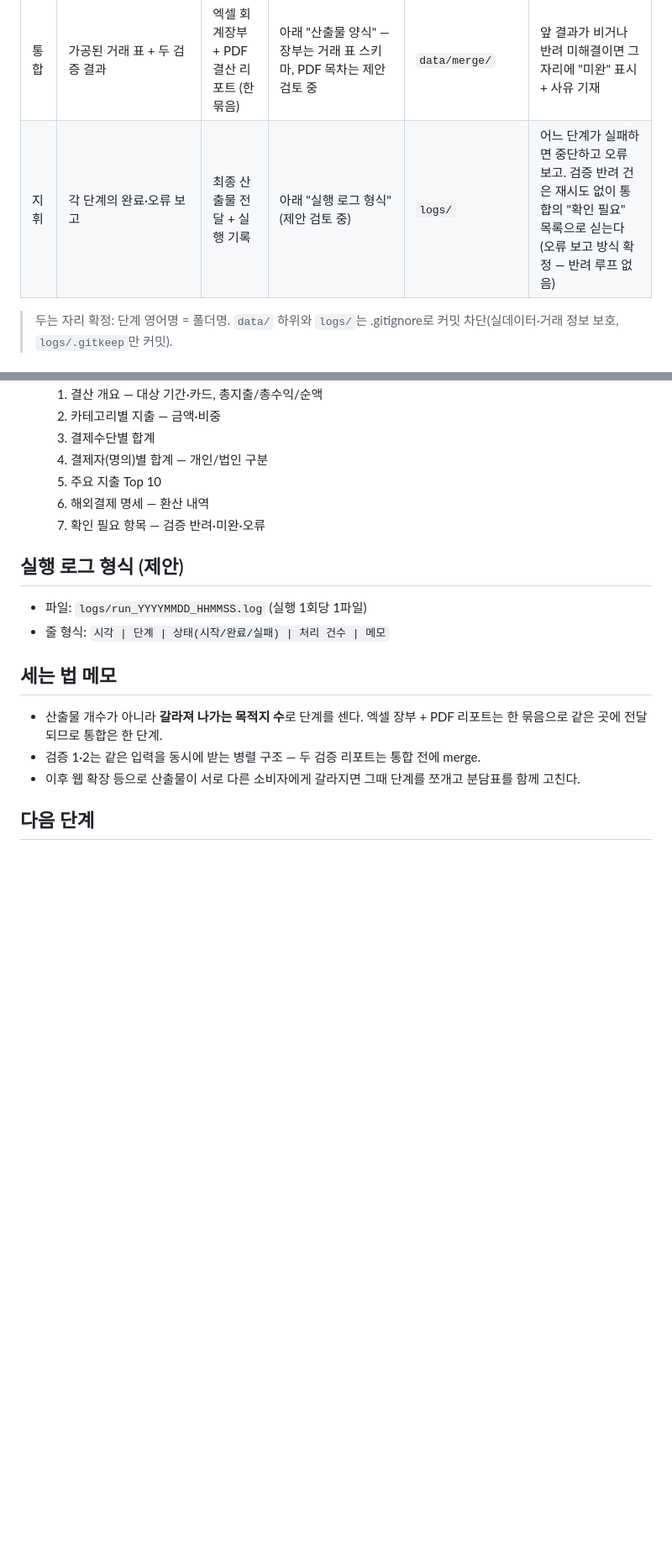
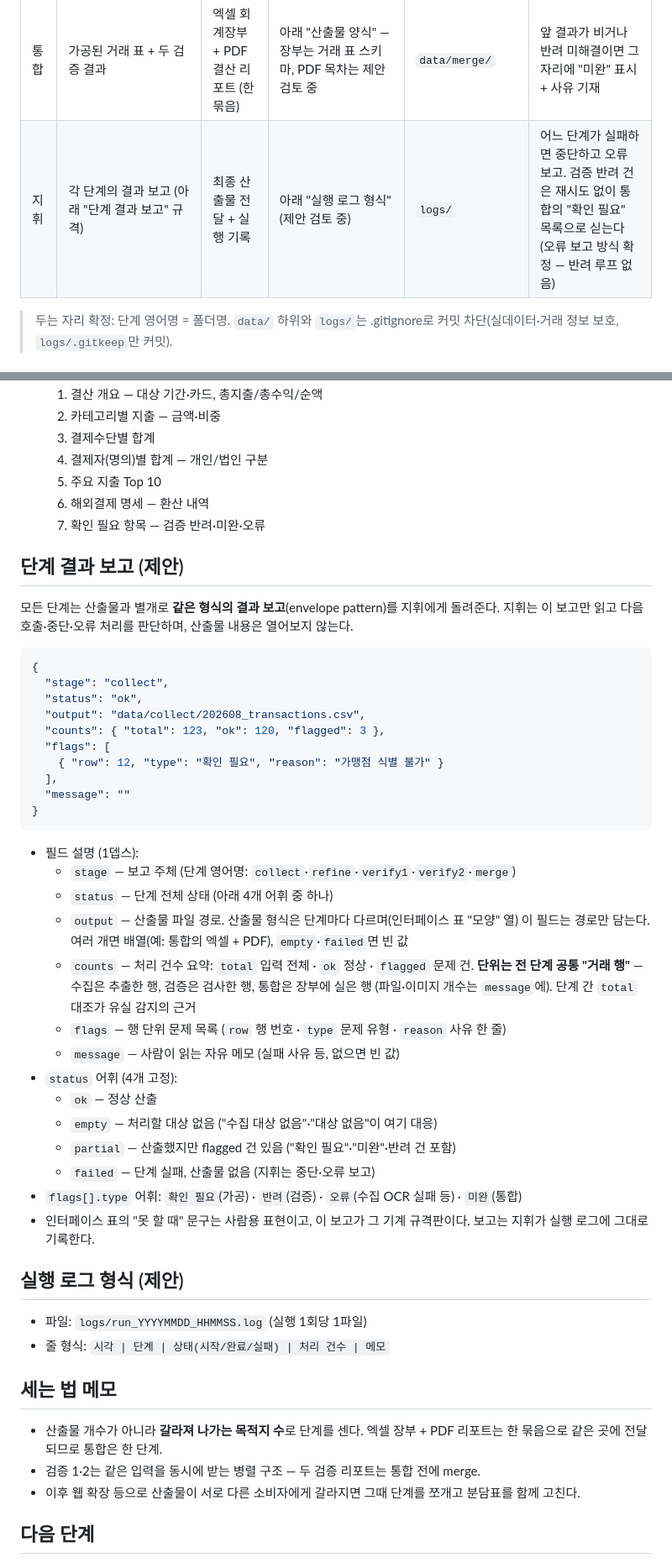
Before and after one commit to team-T6/ledger-flow, a Markdown page: docs/interface-spec.md, 2 parts joined by grey strips. Shown at 84% size. GitHub-like rendering; blank space fills up the shorter version.

Commit message:
docs: 단계 결과 보고 규격 제안 추가
모든 단계가 지휘에게 돌려주는 공통 JSON 보고(stage·status·
output·counts·flags·message) 정의. status 4어휘·flags 유형,
counts 단위(전 단계 공통 거래 행 — 단계 간 대조로 유실 감지),
산출물 다중 경로 허용. 검증 결과 파일 형식은 미정으로 등재.

````diff
--- a/docs/interface-spec.md
+++ b/docs/interface-spec.md
@@ -16,7 +16,7 @@
 | 검증 1 | 가공된 거래 표 (검증 2와 같은 것을 동시에) | 항목별 통과·반려 결과 (분류 관점) | 항목마다 통과/반려 + 이유 한 줄 | `data/verify/` (관점별 파일 구분) | 검증할 항목이 없으면 "대상 없음" |
 | 검증 2 | 가공된 거래 표 (검증 1과 같은 것을 동시에) | 항목별 통과·반려 결과 (기간·금액 관점) | 항목마다 통과/반려 + 이유 한 줄 | `data/verify/` (관점별 파일 구분) | 검증할 항목이 없으면 "대상 없음" |
 | 통합 | 가공된 거래 표 + 두 검증 결과 | 엑셀 회계장부 + PDF 결산 리포트 (한 묶음) | 아래 "산출물 양식" — 장부는 거래 표 스키마, PDF 목차는 제안 검토 중 | `data/merge/` | 앞 결과가 비거나 반려 미해결이면 그 자리에 "미완" 표시 + 사유 기재 |
-| 지휘 | 각 단계의 완료·오류 보고 | 최종 산출물 전달 + 실행 기록 | 아래 "실행 로그 형식" (제안 검토 중) | `logs/` | 어느 단계가 실패하면 중단하고 오류 보고. 검증 반려 건은 재시도 없이 통합의 "확인 필요" 목록으로 싣는다 (오류 보고 방식 확정 — 반려 루프 없음) |
+| 지휘 | 각 단계의 결과 보고 (아래 "단계 결과 보고" 규격) | 최종 산출물 전달 + 실행 기록 | 아래 "실행 로그 형식" (제안 검토 중) | `logs/` | 어느 단계가 실패하면 중단하고 오류 보고. 검증 반려 건은 재시도 없이 통합의 "확인 필요" 목록으로 싣는다 (오류 보고 방식 확정 — 반려 루프 없음) |
 
 > 두는 자리 확정: 단계 영어명 = 폴더명. `data/` 하위와 `logs/`는 .gitignore로 커밋 차단(실데이터·거래 정보 보호, `logs/.gitkeep`만 커밋).
 
@@ -62,6 +62,38 @@
 	6. 해외결제 명세 — 환산 내역
 	7. 확인 필요 항목 — 검증 반려·미완·오류
 
+## 단계 결과 보고 (제안)
+
+모든 단계는 산출물과 별개로 **같은 형식의 결과 보고**(envelope pattern)를 지휘에게 돌려준다. 지휘는 이 보고만 읽고 다음 호출·중단·오류 처리를 판단하며, 산출물 내용은 열어보지 않는다.
+
+```json
+{
+  "stage": "collect",
+  "status": "ok",
+  "output": "data/collect/202608_transactions.csv",
+  "counts": { "total": 123, "ok": 120, "flagged": 3 },
+  "flags": [
+    { "row": 12, "type": "확인 필요", "reason": "가맹점 식별 불가" }
+  ],
+  "message": ""
+}
+```
+
+- 필드 설명 (1뎁스):
+	- `stage` — 보고 주체 (단계 영어명: `collect`·`refine`·`verify1`·`verify2`·`merge`)
+	- `status` — 단계 전체 상태 (아래 4개 어휘 중 하나)
+	- `output` — 산출물 파일 경로. 산출물 형식은 단계마다 다르며(인터페이스 표 "모양" 열) 이 필드는 경로만 담는다. 여러 개면 배열(예: 통합의 엑셀 + PDF), `empty`·`failed`면 빈 값
+	- `counts` — 처리 건수 요약: `total` 입력 전체 · `ok` 정상 · `flagged` 문제 건. **단위는 전 단계 공통 "거래 행"** — 수집은 추출한 행, 검증은 검사한 행, 통합은 장부에 실은 행 (파일·이미지 개수는 `message`에). 단계 간 `total` 대조가 유실 감지의 근거
+	- `flags` — 행 단위 문제 목록 (`row` 행 번호 · `type` 문제 유형 · `reason` 사유 한 줄)
+	- `message` — 사람이 읽는 자유 메모 (실패 사유 등, 없으면 빈 값)
+- `status` 어휘 (4개 고정):
+	- `ok` — 정상 산출
+	- `empty` — 처리할 대상 없음 ("수집 대상 없음"·"대상 없음"이 여기 대응)
+	- `partial` — 산출했지만 flagged 건 있음 ("확인 필요"·"미완"·반려 건 포함)
+	- `failed` — 단계 실패, 산출물 없음 (지휘는 중단·오류 보고)
+- `flags[].type` 어휘: `확인 필요`(가공) · `반려`(검증) · `오류`(수집 OCR 실패 등) · `미완`(통합)
+- 인터페이스 표의 "못 할 때" 문구는 사람용 표현이고, 이 보고가 그 기계 규격판이다. 보고는 지휘가 실행 로그에 그대로 기록한다.
+
 ## 실행 로그 형식 (제안)
 
 - 파일: `logs/run_YYYYMMDD_HHMMSS.log` (실행 1회당 1파일)
````
Also changed, not shown: other parts of docs/interface-spec.md (+1 -1 lines).
